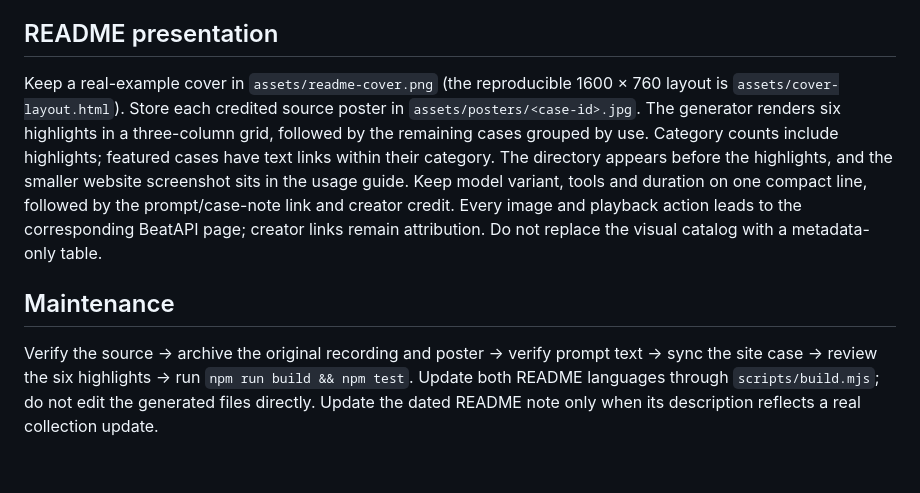
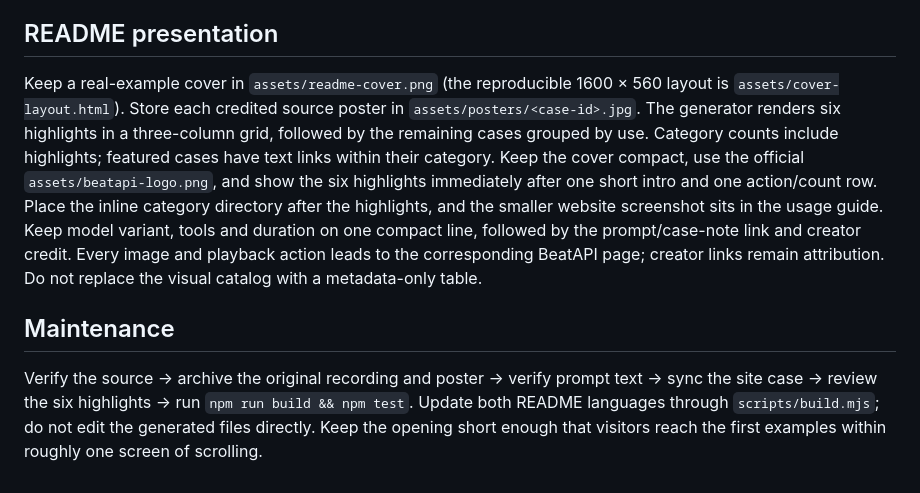
Before and after one commit to BeatAPI/awesome-qwen4-videos, a Markdown page: CONTRIBUTING.md, the part around the change. GitHub-like rendering.

```diff
--- a/CONTRIBUTING.md
+++ b/CONTRIBUTING.md
@@ -14,8 +14,8 @@ No automated posting is part of this repository. Share a specific case with an h
 
 ## README presentation
 
-Keep a real-example cover in `assets/readme-cover.png` (the reproducible 1600 × 760 layout is `assets/cover-layout.html`). Store each credited source poster in `assets/posters/<case-id>.jpg`. The generator renders six highlights in a three-column grid, followed by the remaining cases grouped by use. Category counts include highlights; featured cases have text links within their category. The directory appears before the highlights, and the smaller website screenshot sits in the usage guide. Keep model variant, tools and duration on one compact line, followed by the prompt/case-note link and creator credit. Every image and playback action leads to the corresponding BeatAPI page; creator links remain attribution. Do not replace the visual catalog with a metadata-only table.
+Keep a real-example cover in `assets/readme-cover.png` (the reproducible 1600 × 560 layout is `assets/cover-layout.html`). Store each credited source poster in `assets/posters/<case-id>.jpg`. The generator renders six highlights in a three-column grid, followed by the remaining cases grouped by use. Category counts include highlights; featured cases have text links within their category. Keep the cover compact, use the official `assets/beatapi-logo.png`, and show the six highlights immediately after one short intro and one action/count row. Place the inline category directory after the highlights, and the smaller website screenshot sits in the usage guide. Keep model variant, tools and duration on one compact line, followed by the prompt/case-note link and creator credit. Every image and playback action leads to the corresponding BeatAPI page; creator links remain attribution. Do not replace the visual catalog with a metadata-only table.
 
 ## Maintenance
 
-Verify the source → archive the original recording and poster → verify prompt text → sync the site case → review the six highlights → run `npm run build && npm test`. Update both README languages through `scripts/build.mjs`; do not edit the generated files directly. Update the dated README note only when its description reflects a real collection update.
+Verify the source → archive the original recording and poster → verify prompt text → sync the site case → review the six highlights → run `npm run build && npm test`. Update both README languages through `scripts/build.mjs`; do not edit the generated files directly. Keep the opening short enough that visitors reach the first examples within roughly one screen of scrolling.
```
Also changed, not shown: README.md (+6 -20 lines), README.zh-CN.md (+6 -20 lines), assets/beatapi-logo.png (added), assets/readme-cover.png, 2 other files.
